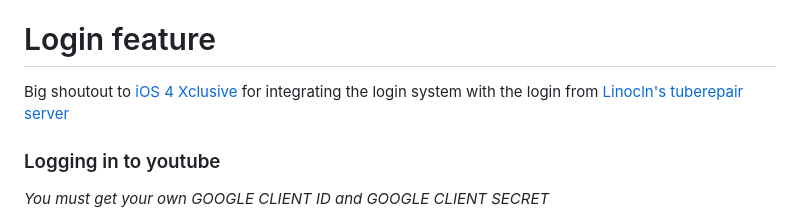
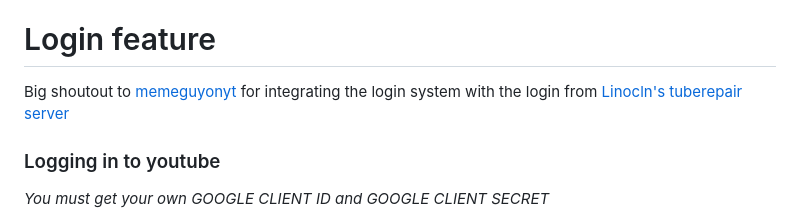
Before and after one commit to ShahAndI123/Modified-Tuberepair-for-ios-2-6-built-in-YT-best-for-pre-iphone-4, a Markdown page: README.md, the part around the change. GitHub-like rendering.

```diff
--- a/README.md
+++ b/README.md
@@ -43,7 +43,7 @@ Still confused on how to set it up? Here's a tutorial https://youtu.be/M25eJ0s6X
 - faster loading times
 
 # Login feature
-Big shoutout to [iOS 4 Xclusive](https://github.com/newfuckingplayer) for integrating the login system with the login from [Linocln's tuberepair server](https://github.com/erievs/Lincoln/)
+Big shoutout to [memeguyonyt](https://github.com/newfuckingplayer) for integrating the login system with the login from [Linocln's tuberepair server](https://github.com/erievs/Lincoln/)
 
 ### Logging in to youtube
 _You must get your own GOOGLE CLIENT ID and GOOGLE CLIENT SECRET_
```
